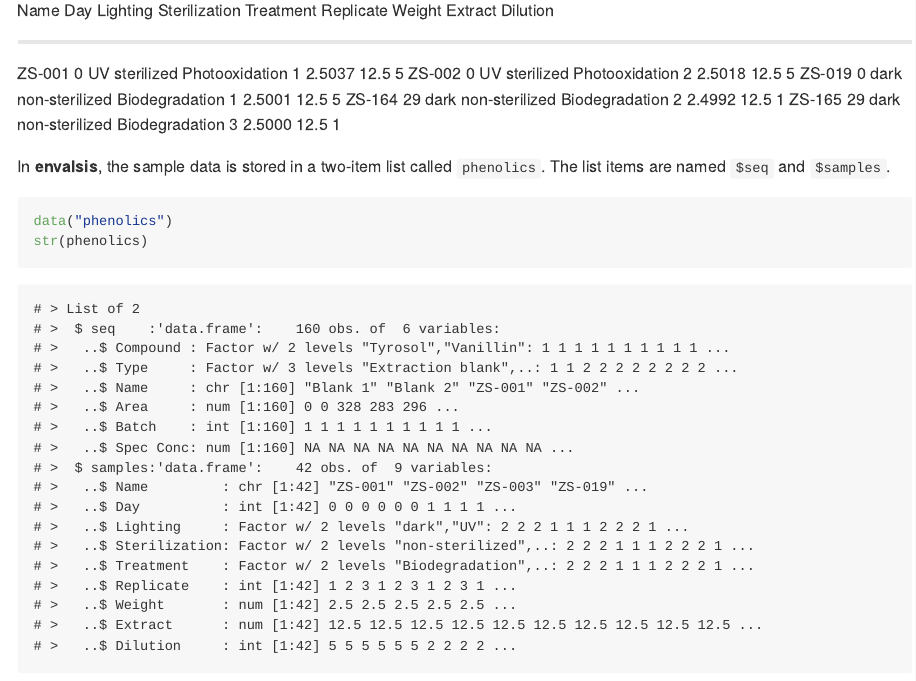
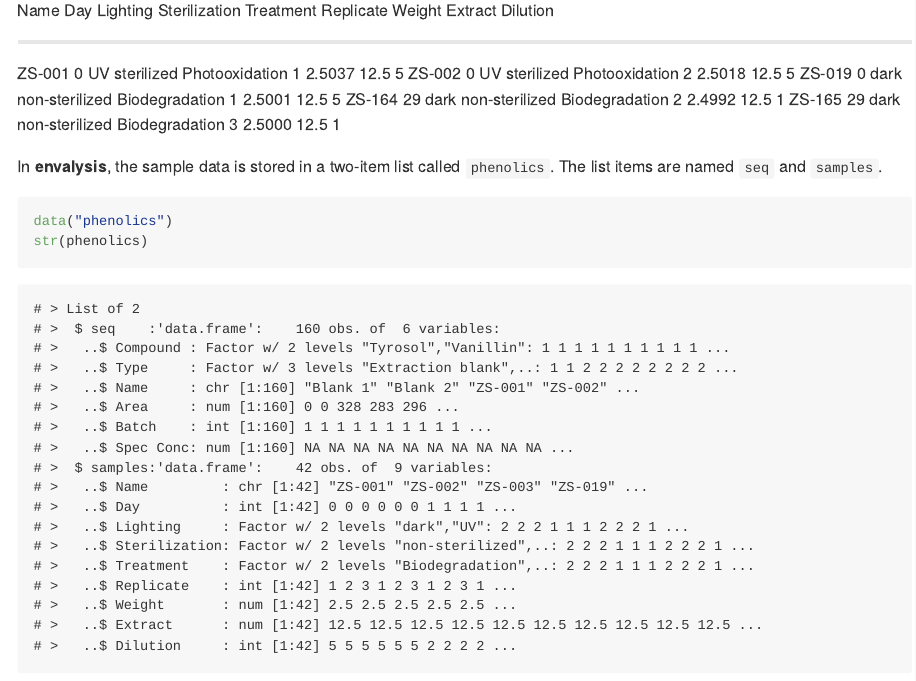
Before and after one commit to zsteinmetz/envalysis, an R Markdown document (vignettes/calibration.Rmd): the page in a window 1100 px wide, from 770 px down. The pictures show the output file vignettes/calibration.md that the author committed with the source, drawn offline in the style of GitHub.

Commit message:
Correct typo

````diff
--- a/vignettes/calibration.Rmd
+++ b/vignettes/calibration.Rmd
@@ -58,8 +58,8 @@ knitr::kable(phenolics$samples[c(1:2,4,41:42),], "simple",
              row.names = F)
 ```
 
-In **envalsis**, the sample data is stored in a two-item list called `phenolics`.
-The list items are named `$seq` and `$samples`.
+In **envalysis**, the sample data is stored in a two-item list called `phenolics`.
+The list items are named `seq` and `samples`.
 
 ```{r data}
 data("phenolics")
````
Also changed, not shown: vignettes/calibration.md.
